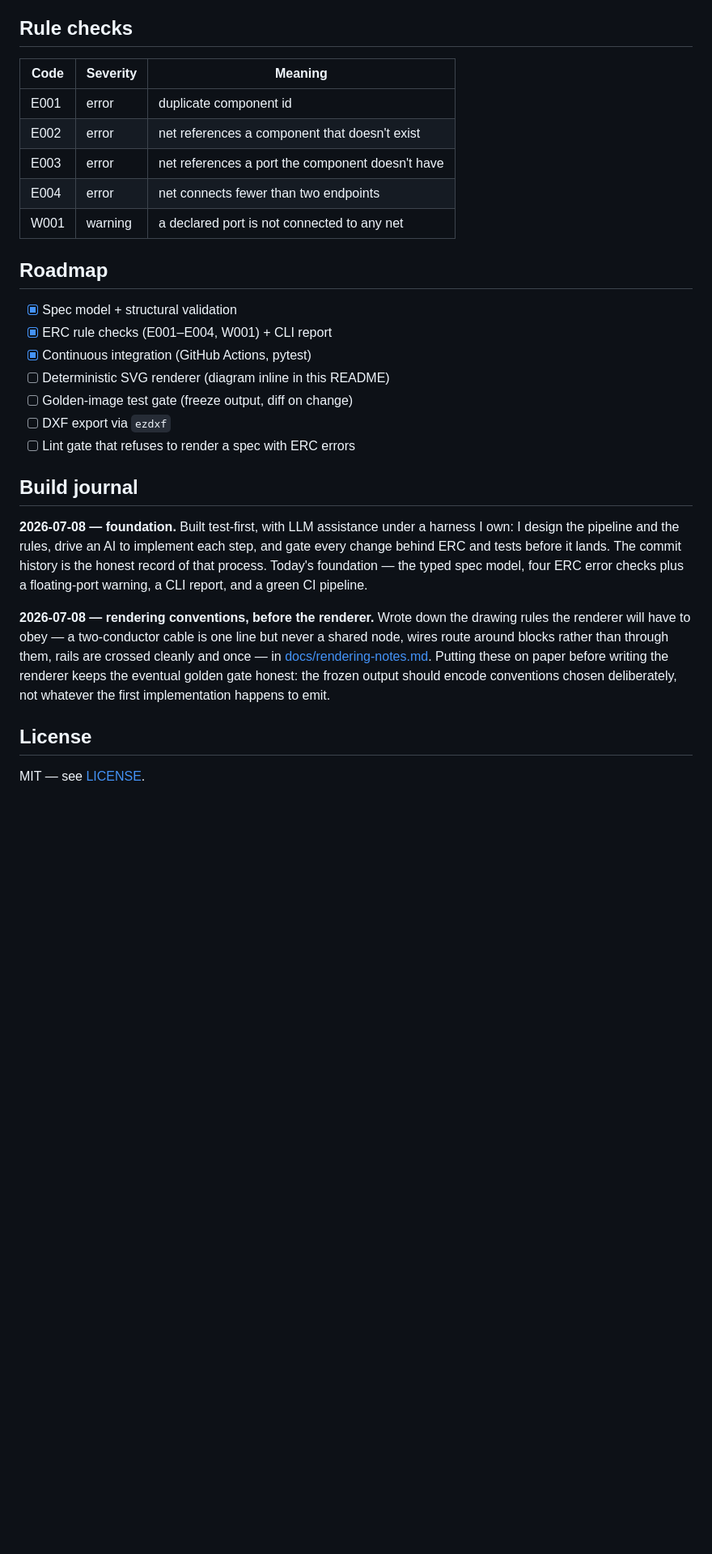
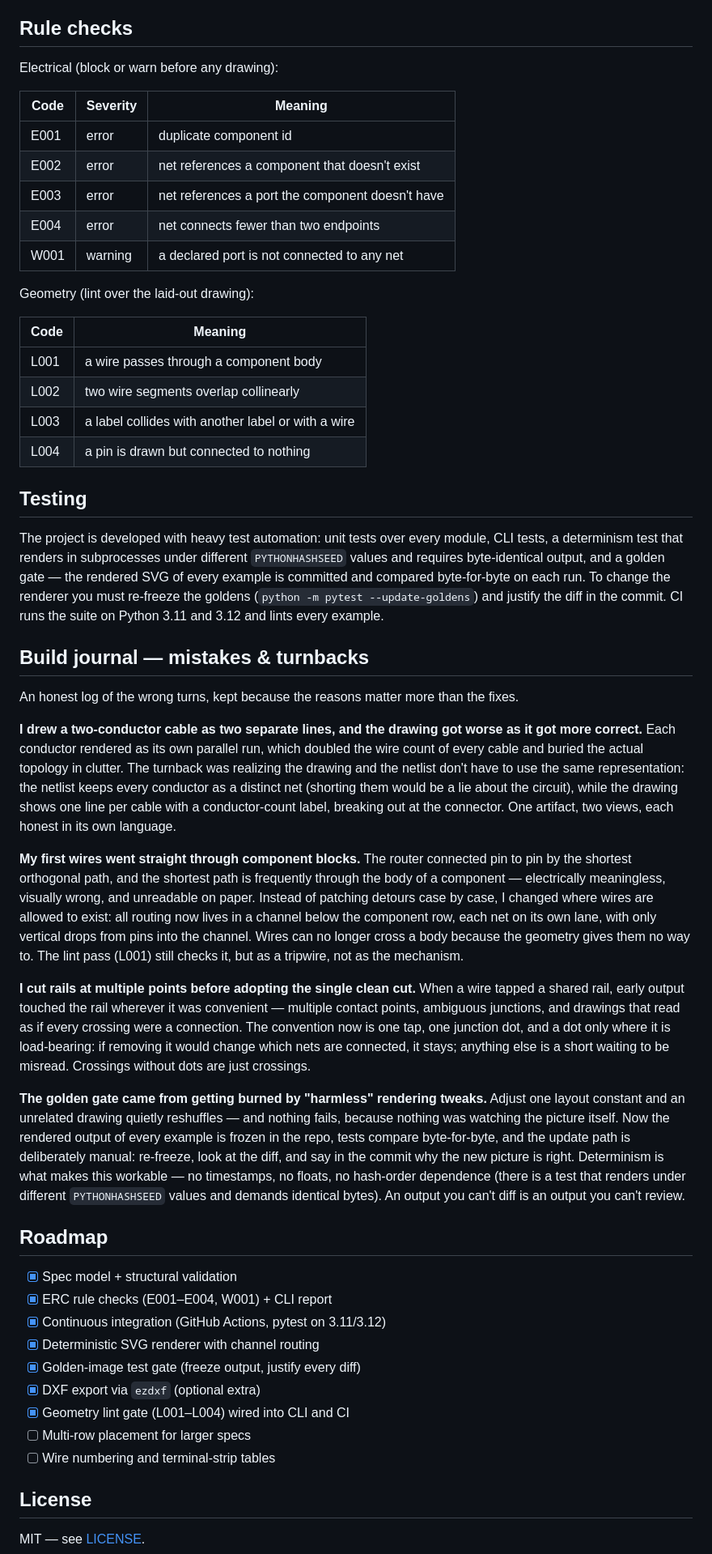
Before and after one commit to salihibrahimuslucan/spec2schematic, a Markdown page: README.md, the part around one of its changes. Shown at 81% size. Rendered like a GitHub page; blank space fills up the shorter version.

Commit message:
Overhaul README: quickstart, architecture, build journal

```diff
--- a/README.md
+++ b/README.md
@@ -66,38 +84,83 @@ An endpoint is written `COMPONENT.PORT` (e.g. `R1.a`).
 
 ## Rule checks
 
-| Code | Severity | Meaning                                        |
-|------|----------|------------------------------------------------|
-| E001 | error    | duplicate component id                         |
-| E002 | error    | net references a component that doesn't exist  |
-| E003 | error    | net references a port the component doesn't have |
-| E004 | error    | net connects fewer than two endpoints          |
-| W001 | warning  | a declared port is not connected to any net    |
+Electrical (block or warn before any drawing):
+
+| Code | Severity | Meaning                                           |
+|------|----------|---------------------------------------------------|
+| E001 | error    | duplicate component id                            |
+| E002 | error    | net references a component that doesn't exist     |
+| E003 | error    | net references a port the component doesn't have  |
+| E004 | error    | net connects fewer than two endpoints             |
+| W001 | warning  | a declared port is not connected to any net       |
+
+Geometry (lint over the laid-out drawing):
+
+| Code | Meaning                                             |
+|------|-----------------------------------------------------|
+| L001 | a wire passes through a component body              |
+| L002 | two wire segments overlap collinearly               |
+| L003 | a label collides with another label or with a wire  |
+| L004 | a pin is drawn but connected to nothing             |
+
+## Testing
+
+The project is developed with heavy test automation: unit tests over every module, CLI
+tests, a determinism test that renders in subprocesses under different `PYTHONHASHSEED`
+values and requires byte-identical output, and a golden gate — the rendered SVG of every
+example is committed and compared byte-for-byte on each run. To change the renderer you
+must re-freeze the goldens (`python -m pytest --update-goldens`) and justify the diff in
+the commit. CI runs the suite on Python 3.11 and 3.12 and lints every example.
+
+## Build journal — mistakes & turnbacks
+
+An honest log of the wrong turns, kept because the reasons matter more than the fixes.
+
+**I drew a two-conductor cable as two separate lines, and the drawing got worse as it got
+more correct.** Each conductor rendered as its own parallel run, which doubled the wire
+count of every cable and buried the actual topology in clutter. The turnback was realizing
+the drawing and the netlist don't have to use the same representation: the netlist keeps
+every conductor as a distinct net (shorting them would be a lie about the circuit), while
+the drawing shows one line per cable with a conductor-count label, breaking out at the
+connector. One artifact, two views, each honest in its own language.
+
+**My first wires went straight through component blocks.** The router connected pin to pin
+by the shortest orthogonal path, and the shortest path is frequently through the body of a
+component — electrically meaningless, visually wrong, and unreadable on paper. Instead of
+patching detours case by case, I changed where wires are allowed to exist: all routing now
+lives in a channel below the component row, each net on its own lane, with only vertical
+drops from pins into the channel. Wires can no longer cross a body because the geometry
+gives them no way to. The lint pass (L001) still checks it, but as a tripwire, not as the
+mechanism.
+
+**I cut rails at multiple points before adopting the single clean cut.** When a wire tapped
+a shared rail, early output touched the rail wherever it was convenient — multiple contact
+points, ambiguous junctions, and drawings that read as if every crossing were a connection.
+The convention now is one tap, one junction dot, and a dot only where it is load-bearing: if
+removing it would change which nets are connected, it stays; anything else is a short waiting
+to be misread. Crossings without dots are just crossings.
+
+**The golden gate came from getting burned by "harmless" rendering tweaks.** Adjust one
+layout constant and an unrelated drawing quietly reshuffles — and nothing fails, because
+nothing was watching the picture itself. Now the rendered output of every example is frozen
+in the repo, tests compare byte-for-byte,
+and the update path is deliberately manual: re-freeze, look at the diff, and say in the
+commit why the new picture is right. Determinism is what makes this workable — no
+timestamps, no floats, no hash-order dependence (there is a test that renders under
+different `PYTHONHASHSEED` values and demands identical bytes). An output you can't diff
+is an output you can't review.
 
 ## Roadmap
 
 - [x] Spec model + structural validation
 - [x] ERC rule checks (E001–E004, W001) + CLI report
-- [x] Continuous integration (GitHub Actions, pytest)
-- [ ] Deterministic SVG renderer (diagram inline in this README)
-- [ ] Golden-image test gate (freeze output, diff on change)
-- [ ] DXF export via `ezdxf`
-- [ ] Lint gate that refuses to render a spec with ERC errors
-
-## Build journal
-
-**2026-07-08 — foundation.**
-Built test-first, with LLM assistance under a harness I own: I design the pipeline and the rules,
-drive an AI to implement each step, and gate every change behind ERC and tests before it lands. The
-commit history is the honest record of that process. Today's foundation — the typed spec model,
-four ERC error checks plus a floating-port warning, a CLI report, and a green CI pipeline.
-
-**2026-07-08 — rendering conventions, before the renderer.**
-Wrote down the drawing rules the renderer will have to obey — a two-conductor cable is one line but
-never a shared node, wires route around blocks rather than through them, rails are crossed cleanly and
-once — in [docs/rendering-notes.md](docs/rendering-notes.md). Putting these on paper before writing the
-renderer keeps the eventual golden gate honest: the frozen output should encode conventions chosen
-deliberately, not whatever the first implementation happens to emit.
+- [x] Continuous integration (GitHub Actions, pytest on 3.11/3.12)
+- [x] Deterministic SVG renderer with channel routing
+- [x] Golden-image test gate (freeze output, justify every diff)
+- [x] DXF export via `ezdxf` (optional extra)
+- [x] Geometry lint gate (L001–L004) wired into CLI and CI
+- [ ] Multi-row placement for larger specs
+- [ ] Wire numbering and terminal-strip tables
 
 ## License
 
```
Also changed, not shown: other parts of README.md (+52 -34 lines).
